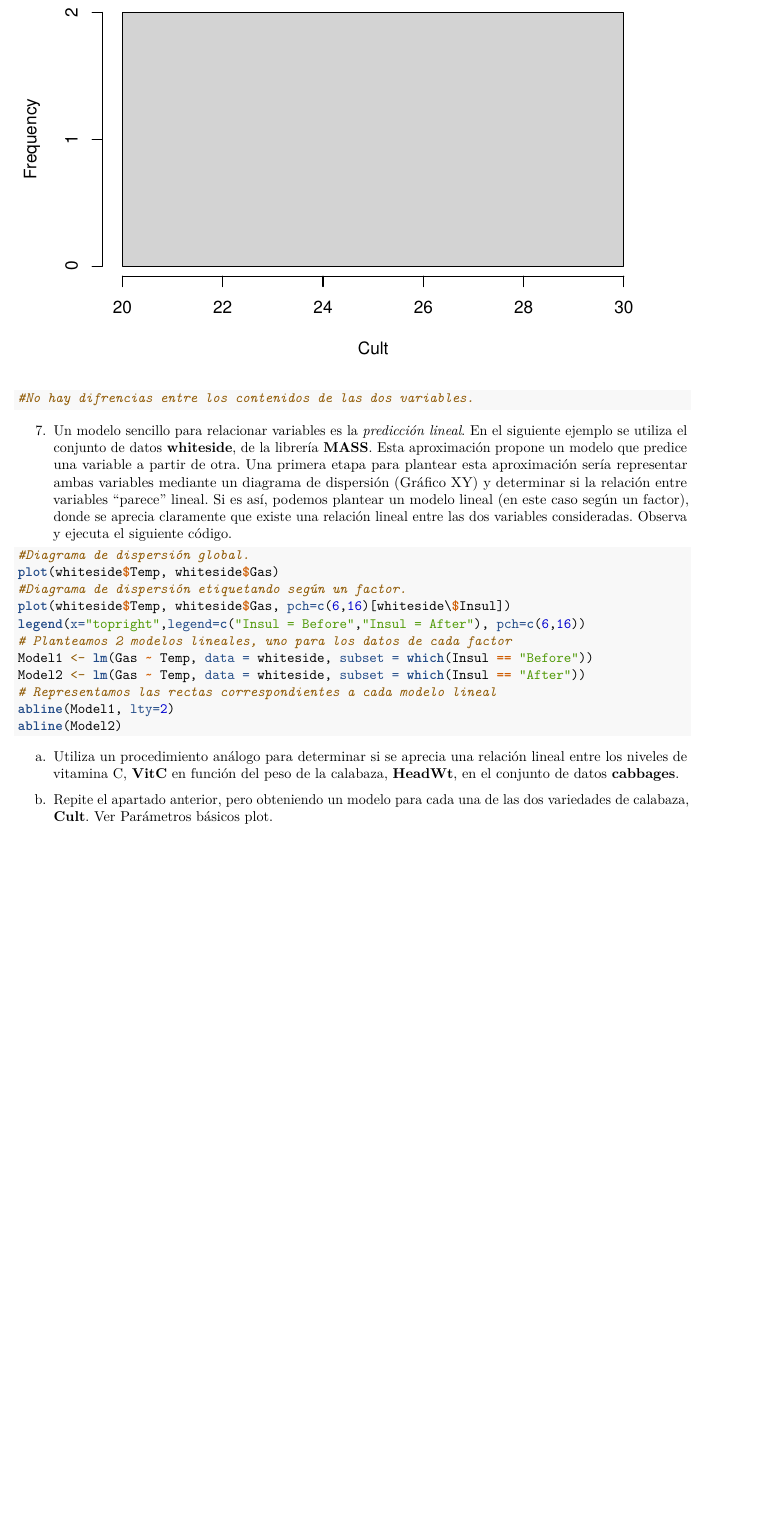
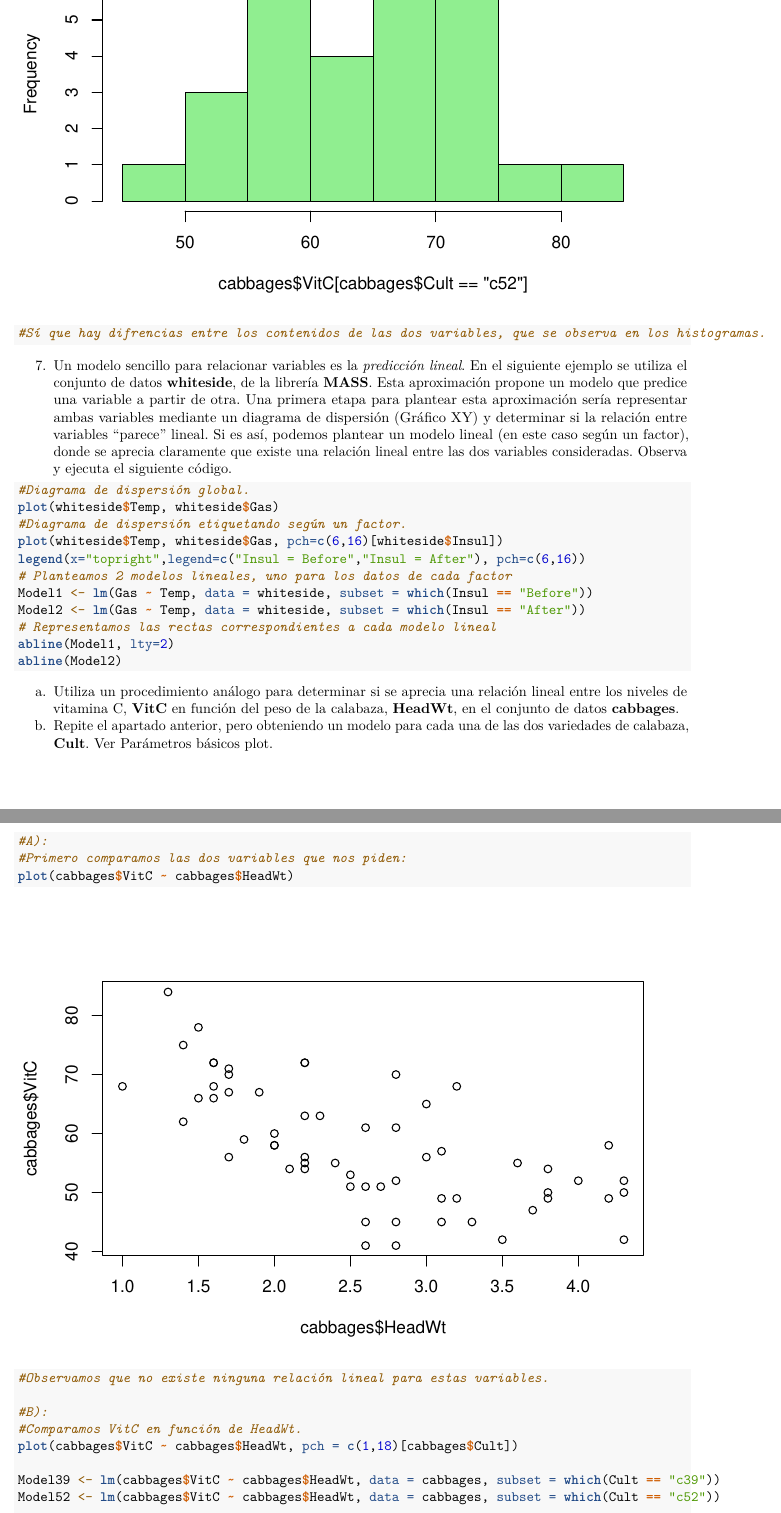
Before and after one commit to sergio1132/SolucionesTema1, an R Markdown document (Boletin1_TD/SolucionesTema1/BoletinTema1ALUMNO.Rmd): part of page 13 of 14 before the commit and two parts of pages 13 and 14 of 16 after it, the two joined at a grey line, cut at the place of the change, the shorter picture padded with empty space. Rendered offline with R 4.5, knitr and Pandoc, then LaTeX, with nearby package versions.

Commit message:
Apartado 7c

````diff
--- a/Boletin1_TD/SolucionesTema1/BoletinTema1ALUMNO.Rmd
+++ b/Boletin1_TD/SolucionesTema1/BoletinTema1ALUMNO.Rmd
@@ -237,5 +236,5 @@ hist(Cult)
 
-#No hay difrencias entre los contenidos de las dos variables.
+#Sí que hay difrencias entre los contenidos de las dos variables, que se observa en los histogramas.
 ```
 
 7.  Un modelo sencillo para relacionar variables es la *predicción lineal*. En el siguiente ejemplo se utiliza el conjunto de datos **whiteside**, de la librería **MASS**. Esta aproximación propone un modelo que predice una variable a partir de otra. Una primera etapa para plantear esta aproximación sería representar ambas variables mediante un diagrama de dispersión (Gráfico XY) y determinar si la relación entre variables "parece" lineal. Si es así, podemos plantear un modelo lineal (en este caso según un factor), donde se aprecia claramente que existe una relación lineal entre las dos variables consideradas. Observa y ejecuta el siguiente código.
@@ -244,7 +243,7 @@ hist(Cult)
 #Diagrama de dispersión global.
 plot(whiteside$Temp, whiteside$Gas)
 #Diagrama de dispersión etiquetando según un factor.
-plot(whiteside$Temp, whiteside$Gas, pch=c(6,16)[whiteside\$Insul])
+plot(whiteside$Temp, whiteside$Gas, pch=c(6,16)[whiteside$Insul])
 legend(x="topright",legend=c("Insul = Before","Insul = After"), pch=c(6,16))
 # Planteamos 2 modelos lineales, uno para los datos de cada factor
 Model1 <- lm(Gas ~ Temp, data = whiteside, subset = which(Insul == "Before"))
@@ -258,6 +257,15 @@ a.  Utiliza un procedimiento análogo para determinar si se aprecia una relació
 b.  Repite el apartado anterior, pero obteniendo un modelo para cada una de las dos variedades de calabaza, **Cult**. Ver [Parámetros básicos plot](https://www.statmethods.net/advgraphs/parameters.html).
 
 ```{r}
+#A):
+#Primero comparamos las dos variables que nos piden:
+plot(cabbages$VitC ~ cabbages$HeadWt)
+#Observamos que no existe ninguna relación lineal para estas variables.
 
+#B):
+#Comparamos VitC en función de HeadWt.
+plot(cabbages$VitC ~ cabbages$HeadWt, pch = c(1,18)[cabbages$Cult])
 
+Model39 <- lm(cabbages$VitC ~ cabbages$HeadWt, data = cabbages, subset = which(Cult == "c39"))
+Model52 <- lm(cabbages$VitC ~ cabbages$HeadWt, data = cabbages, subset = which(Cult == "c52"))
 
````
Also changed, not shown: Boletin1_TD/SolucionesTema1/BoletinTema1ALUMNO.Rmd (27 more changed lines).
